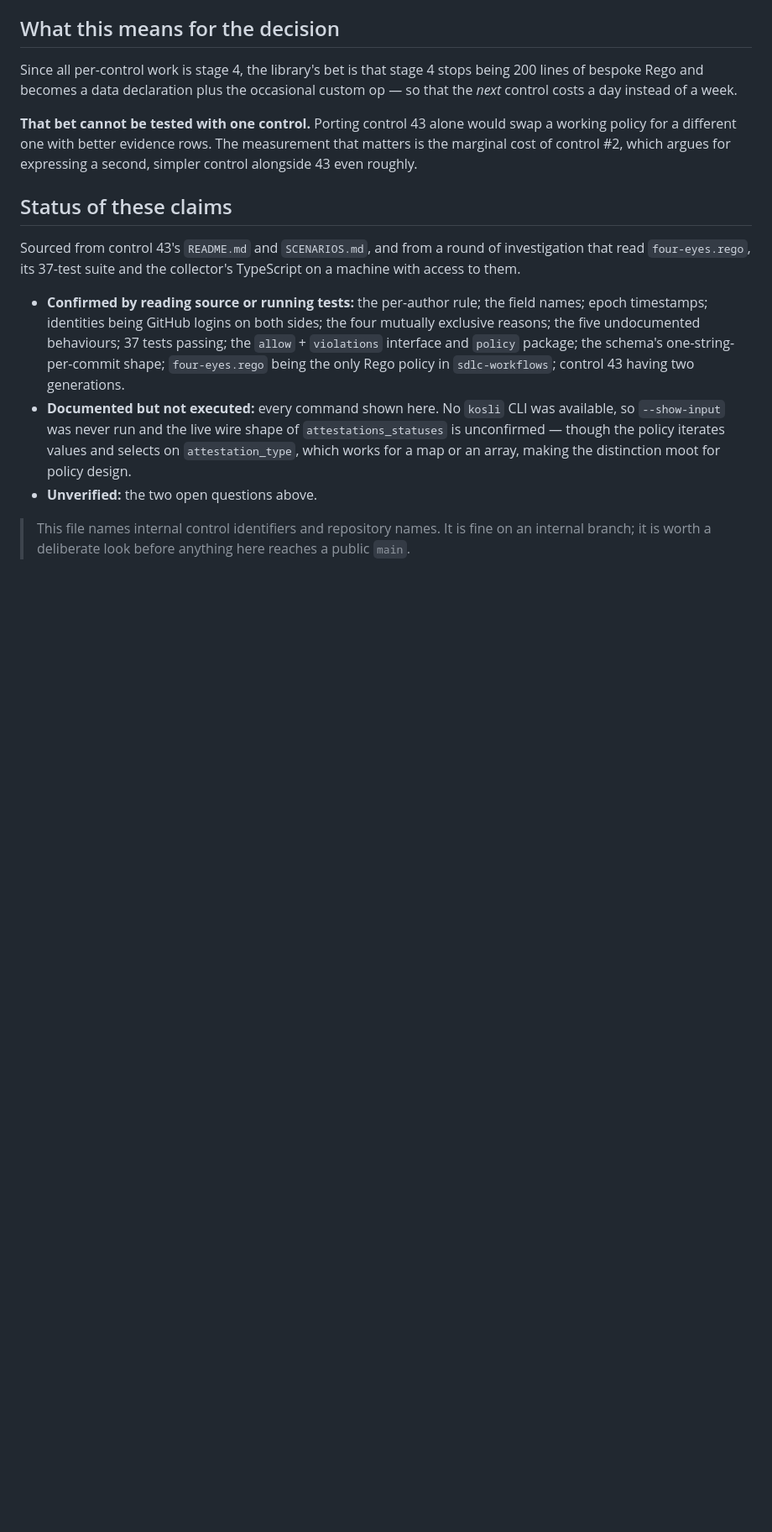
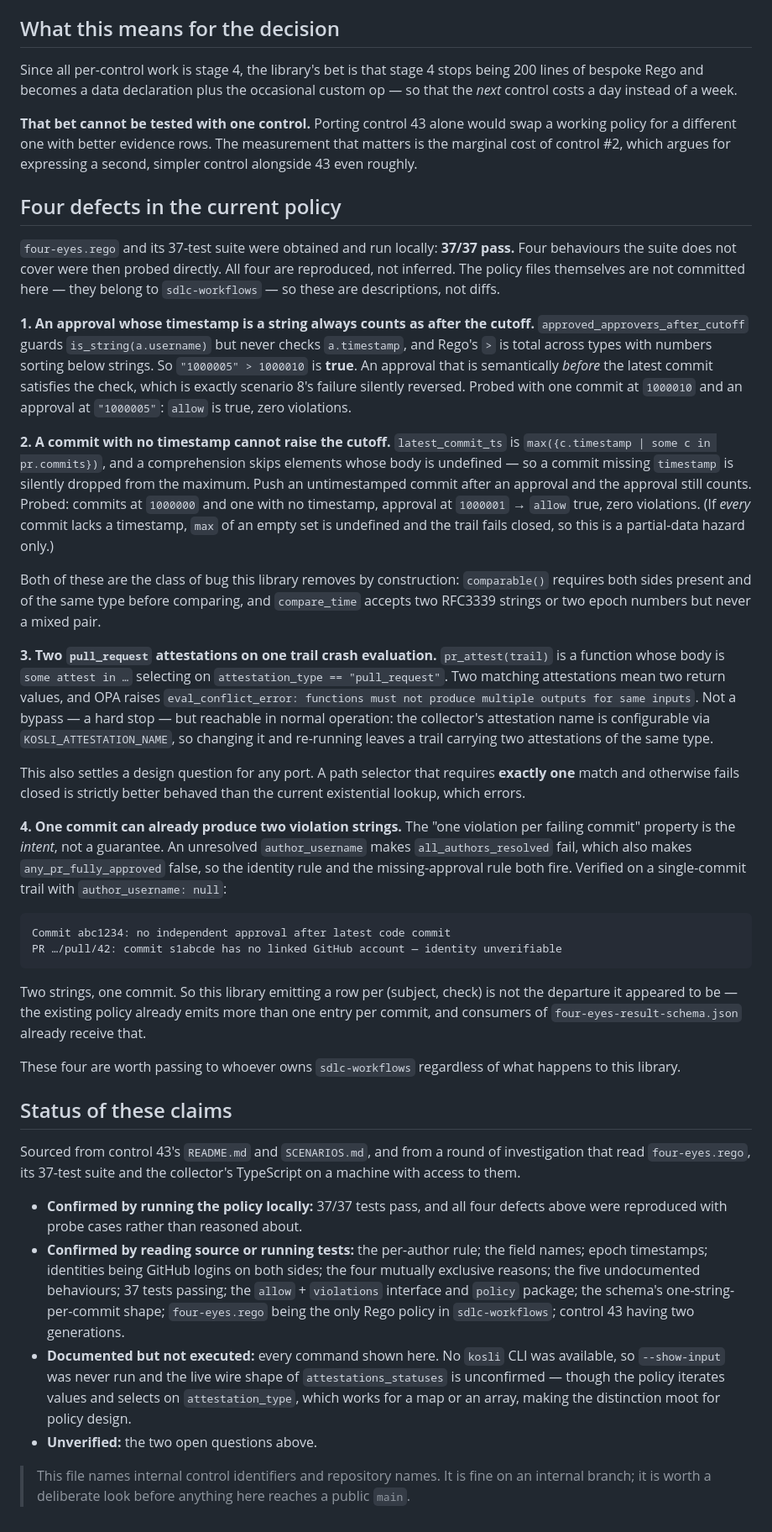
Before and after one commit to kosli-dev/rego-evidence-report, a Markdown page: INTEGRATION.md, the part around the change. Shown at 84% size. Rendered like a GitHub page; blank space fills up the shorter version.

Commit message:
Record four defects found by running the real four-eyes policy
The authoritative policy and its 37-test suite were obtained and run locally: all
37 pass. Four behaviours the suite does not cover were then probed, and all four
reproduce.

Two are fail-open. An approver's timestamp is never type-checked, and Rego's ">"
is total across types with numbers below strings, so a string timestamp beats any
cutoff -- an approval semantically before the latest commit satisfies the check,
which is scenario 8's failure silently reversed. Separately, the cutoff is a max
over a comprehension, which skips commits whose timestamp is undefined, so an
untimestamped commit pushed after an approval cannot raise the bar. Both are
exactly the class this library removes by construction, since comparable()
requires both sides present and same-typed before comparing at all.

One is a hard stop rather than a bypass: pr_attest is a function selecting an
attestation by type, so two attestations of type pull_request produce two return
values and OPA raises eval_conflict_error. That is reachable in normal operation,
because the collector's attestation name is configurable and changing it leaves a
trail carrying two. It also settles a design question -- a path selector requiring
exactly one match and failing closed is strictly better behaved than an
existential lookup that errors.

The fourth is a correction to something recorded here earlier. One violation
string per failing commit is the intent, not a guarantee: an unresolved
author_username fails all_authors_resolved, which also makes any_pr_fully_approved
false, so the identity and missing-approval rules both fire. Verified at two
strings for a single commit. Emitting a row per (subject, check) is therefore not
the departure from the schema it appeared to be -- consumers already receive more
than one entry per commit.

The policy files are not committed: they belong to sdlc-workflows, so these are
descriptions and reproductions, and the sources stay in the gitignored scratch dir.

Co-Authored-By: Claude Opus 5 (1M context) <noreply@anthropic.com>

````diff
--- a/INTEGRATION.md
+++ b/INTEGRATION.md
@@ -179,12 +179,75 @@ swap a working policy for a different one with better evidence rows. The
 measurement that matters is the marginal cost of control #2, which argues for
 expressing a second, simpler control alongside 43 even roughly.
 
+## Four defects in the current policy
+
+`four-eyes.rego` and its 37-test suite were obtained and run locally: **37/37
+pass.** Four behaviours the suite does not cover were then probed directly. All
+four are reproduced, not inferred. The policy files themselves are not committed
+here — they belong to `sdlc-workflows` — so these are descriptions, not diffs.
+
+**1. An approval whose timestamp is a string always counts as after the cutoff.**
+`approved_approvers_after_cutoff` guards `is_string(a.username)` but never checks
+`a.timestamp`, and Rego's `>` is total across types with numbers sorting below
+strings. So `"1000005" > 1000010` is **true**. An approval that is semantically
+*before* the latest commit satisfies the check, which is exactly scenario 8's
+failure silently reversed. Probed with one commit at `1000010` and an approval at
+`"1000005"`: `allow` is true, zero violations.
+
+**2. A commit with no timestamp cannot raise the cutoff.**
+`latest_commit_ts` is `max({c.timestamp | some c in pr.commits})`, and a
+comprehension skips elements whose body is undefined — so a commit missing
+`timestamp` is silently dropped from the maximum. Push an untimestamped commit
+after an approval and the approval still counts. Probed: commits at `1000000` and
+one with no timestamp, approval at `1000001` → `allow` true, zero violations. (If
+*every* commit lacks a timestamp, `max` of an empty set is undefined and the trail
+fails closed, so this is a partial-data hazard only.)
+
+Both of these are the class of bug this library removes by construction:
+`comparable()` requires both sides present and of the same type before comparing,
+and `compare_time` accepts two RFC3339 strings or two epoch numbers but never a
+mixed pair.
+
+**3. Two `pull_request` attestations on one trail crash evaluation.**
+`pr_attest(trail)` is a function whose body is `some attest in …` selecting on
+`attestation_type == "pull_request"`. Two matching attestations mean two return
+values, and OPA raises `eval_conflict_error: functions must not produce multiple
+outputs for same inputs`. Not a bypass — a hard stop — but reachable in normal
+operation: the collector's attestation name is configurable via
+`KOSLI_ATTESTATION_NAME`, so changing it and re-running leaves a trail carrying two
+attestations of the same type.
+
+This also settles a design question for any port. A path selector that requires
+**exactly one** match and otherwise fails closed is strictly better behaved than
+the current existential lookup, which errors.
+
+**4. One commit can already produce two violation strings.**
+The "one violation per failing commit" property is the *intent*, not a guarantee.
+An unresolved `author_username` makes `all_authors_resolved` fail, which also makes
+`any_pr_fully_approved` false, so the identity rule and the missing-approval rule
+both fire. Verified on a single-commit trail with `author_username: null`:
+
+```
+Commit abc1234: no independent approval after latest code commit
+PR …/pull/42: commit s1abcde has no linked GitHub account — identity unverifiable
+```
+
+Two strings, one commit. So this library emitting a row per (subject, check) is not
+the departure it appeared to be — the existing policy already emits more than one
+entry per commit, and consumers of `four-eyes-result-schema.json` already receive
+that.
+
+These four are worth passing to whoever owns `sdlc-workflows` regardless of what
+happens to this library.
+
 ## Status of these claims
 
 Sourced from control 43's `README.md` and `SCENARIOS.md`, and from a round of
 investigation that read `four-eyes.rego`, its 37-test suite and the collector's
 TypeScript on a machine with access to them.
 
+- **Confirmed by running the policy locally:** 37/37 tests pass, and all four
+  defects above were reproduced with probe cases rather than reasoned about.
 - **Confirmed by reading source or running tests:** the per-author rule; the field
   names; epoch timestamps; identities being GitHub logins on both sides; the four
   mutually exclusive reasons; the five undocumented behaviours; 37 tests passing;
````
